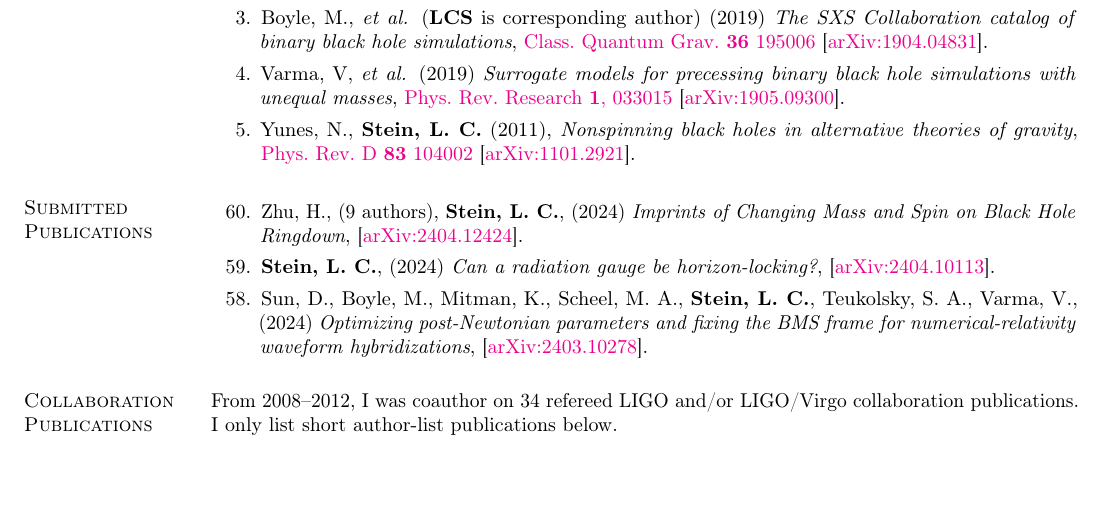
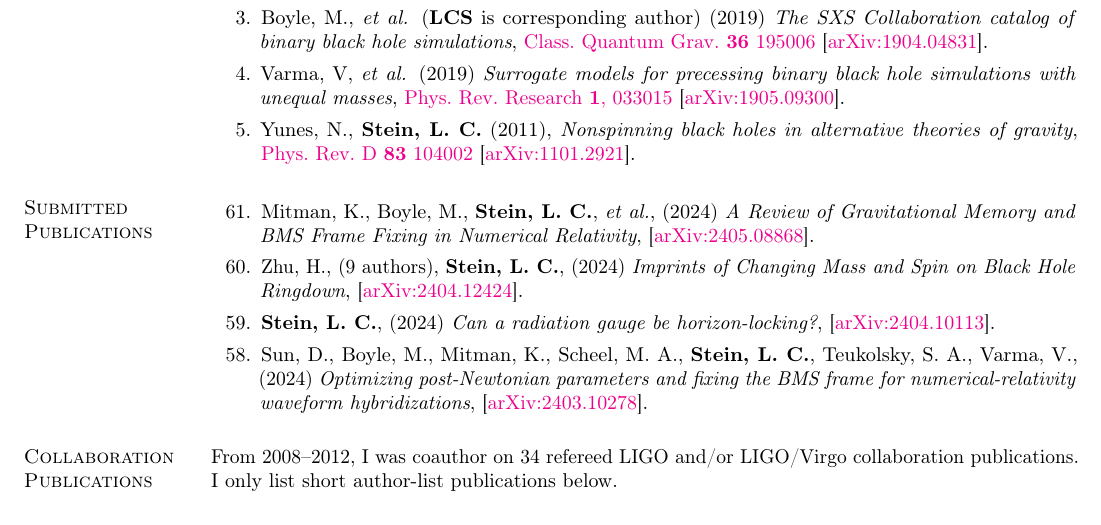
Before and after one commit to duetosymmetry/cv, a LaTeX CV (LeoCStein-PubsOnly.tex, which reads PubsContent.tex): part of page 1 of 4, cut so that both start at the same text, the shorter picture padded with empty space. Compiled offline with pdfLaTeX.

Commit message:
Add memory-BMS-review

```diff
--- a/PubsContent.tex
+++ b/PubsContent.tex
@@ -19,7 +19,7 @@
 \newcounter{numPubs}
 \newcounter{pubCounter}
 
-\setcounter{numPubs}{60}
+\setcounter{numPubs}{61}
 \setcounter{pubCounter}{\value{numPubs}}
 
 % \section{\sc Publications in Progress}
@@ -97,6 +97,15 @@ Excluding LIGO/Virgo collaboration papers.
 \section{\sc Submitted Publications}
 %\addtocounter{pubCounter}{-1}
 \begin{etaremune}[start=\value{pubCounter}]
+\item
+  Mitman,~K.,
+  Boyle,~M.,
+  {\bf Stein,~L.~C.},
+  {\it et al.},
+  (2024)
+  {\it A Review of Gravitational Memory and BMS Frame Fixing in Numerical Relativity},
+  \arxiv{2405.08868}.
+  \citeCount{0}
 \item
   Zhu,~H.,
   (9 authors),
```
